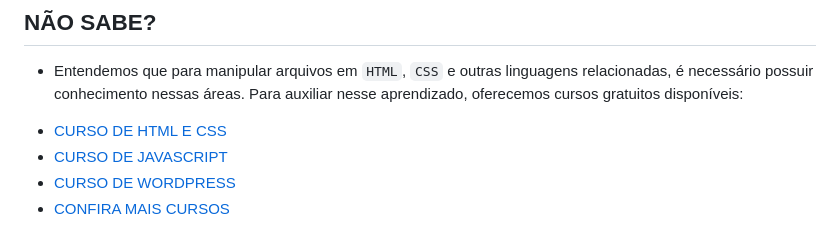
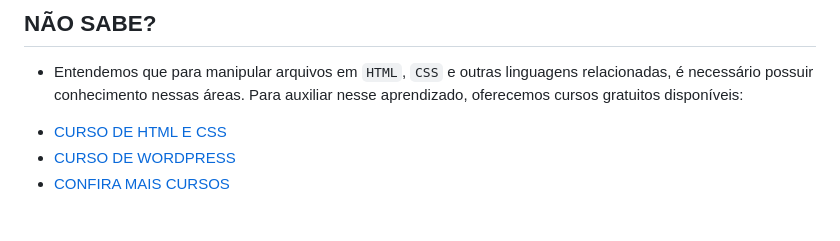
Before and after one commit to VILHALVA/SITE-FRESCO-2, a Markdown page: README.md, the part around the change. Drawn GitHub-style.

```diff
--- a/README.md
+++ b/README.md
@@ -46,7 +46,6 @@ A seção de contato oferece um formulário padrão para os clientes entrarem em
 ## NÃO SABE?
 - Entendemos que para manipular arquivos em `HTML`, `CSS` e outras linguagens relacionadas, é necessário possuir conhecimento nessas áreas. Para auxiliar nesse aprendizado, oferecemos cursos gratuitos disponíveis:
 * [CURSO DE HTML E CSS](https://github.com/VILHALVA/CURSO-DE-HTML-E-CSS)
-* [CURSO DE JAVASCRIPT](https://github.com/VILHALVA/CURSO-DE-JAVASCRIPT)
 * [CURSO DE WORDPRESS](https://github.com/VILHALVA/CURSO-DE-WORDPRESS)
 * [CONFIRA MAIS CURSOS](https://github.com/VILHALVA?tab=repositories&q=+topic:CURSO)
 
```
